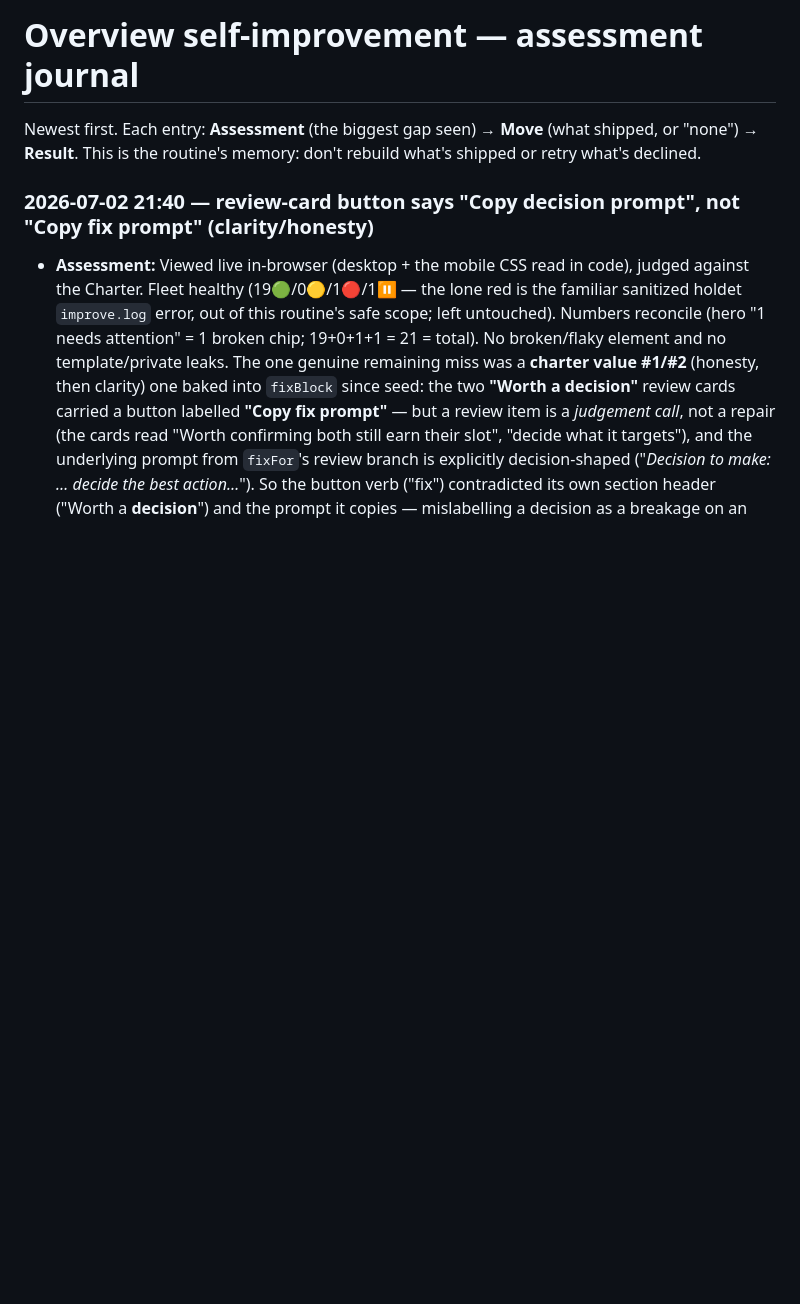
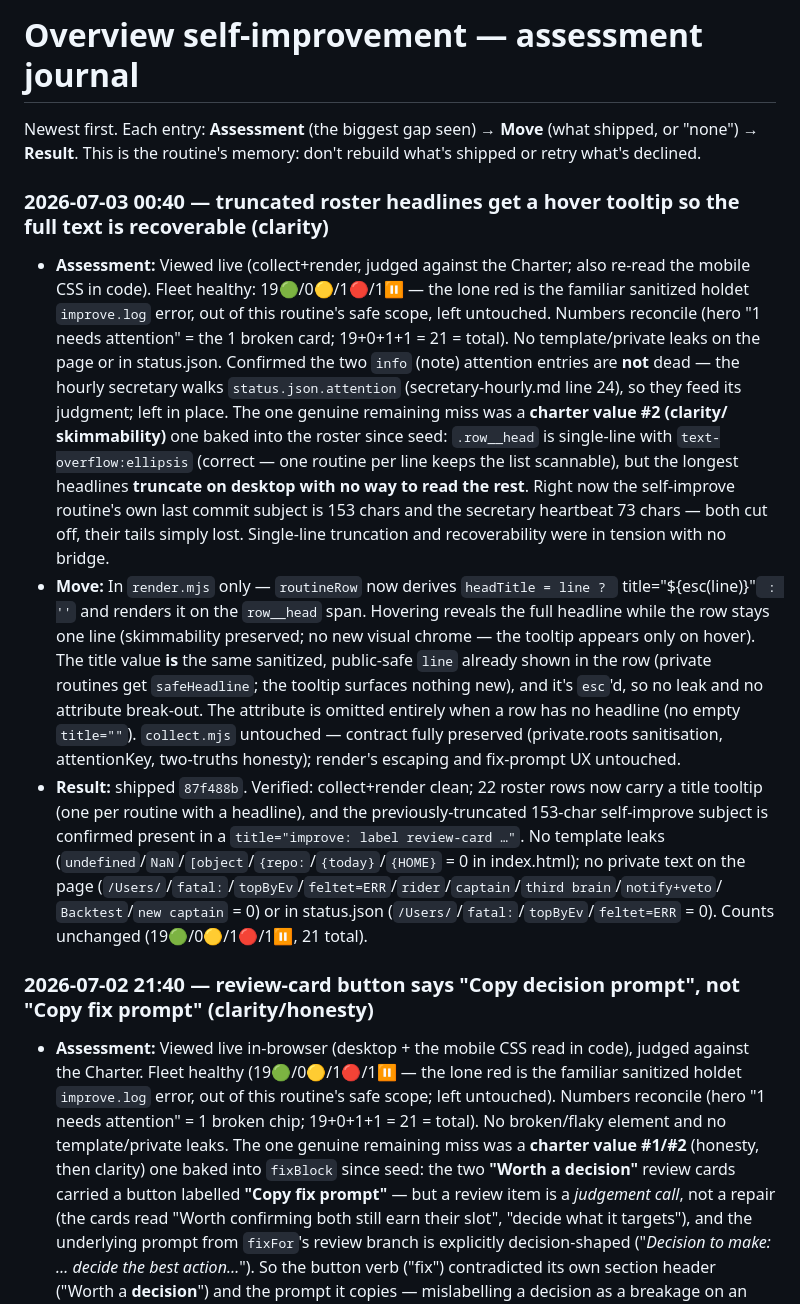
Before and after one commit to abustrup/Routine-overview, a Markdown page: docs/overview-improve-log.md, the part around the change. Drawn GitHub-style; blank space fills up the shorter version.

Commit message:
docs: journal the roster-headline hover-tooltip clarity fix (87f488b)

```diff
--- a/docs/overview-improve-log.md
+++ b/docs/overview-improve-log.md
@@ -2,6 +2,35 @@
 
 Newest first. Each entry: **Assessment** (the biggest gap seen) → **Move** (what shipped, or "none")
 → **Result**. This is the routine's memory: don't rebuild what's shipped or retry what's declined.
+
+### 2026-07-03 00:40 — truncated roster headlines get a hover tooltip so the full text is recoverable (clarity)
+- **Assessment:** Viewed live (collect+render, judged against the Charter; also re-read the mobile CSS
+  in code). Fleet healthy: 19🟢/0🟡/1🔴/1⏸ — the lone red is the familiar sanitized holdet
+  `improve.log` error, out of this routine's safe scope, left untouched. Numbers reconcile (hero
+  "1 needs attention" = the 1 broken card; 19+0+1+1 = 21 = total). No template/private leaks on the
+  page or in status.json. Confirmed the two `info` (note) attention entries are **not** dead — the
+  hourly secretary walks `status.json.attention` (secretary-hourly.md line 24), so they feed its
+  judgment; left in place. The one genuine remaining miss was a **charter value #2 (clarity/
+  skimmability)** one baked into the roster since seed: `.row__head` is single-line with
+  `text-overflow:ellipsis` (correct — one routine per line keeps the list scannable), but the longest
+  headlines **truncate on desktop with no way to read the rest**. Right now the self-improve routine's
+  own last commit subject is 153 chars and the secretary heartbeat 73 chars — both cut off, their tails
+  simply lost. Single-line truncation and recoverability were in tension with no bridge.
+- **Move:** In `render.mjs` only — `routineRow` now derives `headTitle = line ? ` title="${esc(line)}"` : ''`
+  and renders it on the `row__head` span. Hovering reveals the full headline while the row stays one
+  line (skimmability preserved; no new visual chrome — the tooltip appears only on hover). The title
+  value **is** the same sanitized, public-safe `line` already shown in the row (private routines get
+  `safeHeadline`; the tooltip surfaces nothing new), and it's `esc`'d, so no leak and no attribute
+  break-out. The attribute is omitted entirely when a row has no headline (no empty `title=""`).
+  `collect.mjs` untouched — contract fully preserved (private.roots sanitisation, attentionKey,
+  two-truths honesty); render's escaping and fix-prompt UX untouched.
+- **Result:** shipped `87f488b`. Verified: collect+render clean; 22 roster rows now carry a title
+  tooltip (one per routine with a headline), and the previously-truncated 153-char self-improve subject
+  is confirmed present in a `title="improve: label review-card …"`. No template leaks
+  (`undefined`/`NaN`/`[object`/`{repo:`/`{today}`/`{HOME}` = 0 in index.html); no private text on the
+  page (`/Users/`/`fatal:`/`topByEv`/`feltet=ERR`/`rider`/`captain`/`third brain`/`notify+veto`/
+  `Backtest`/`new captain` = 0) or in status.json (`/Users/`/`fatal:`/`topByEv`/`feltet=ERR` = 0).
+  Counts unchanged (19🟢/0🟡/1🔴/1⏸, 21 total).
 
 ### 2026-07-02 21:40 — review-card button says "Copy decision prompt", not "Copy fix prompt" (clarity/honesty)
 - **Assessment:** Viewed live in-browser (desktop + the mobile CSS read in code), judged against the
```
